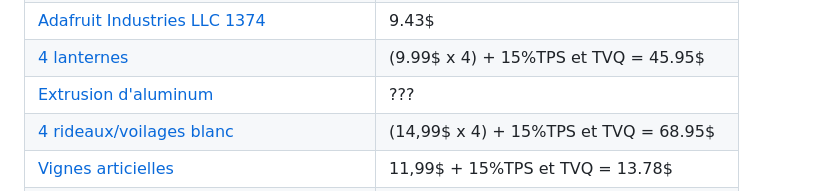
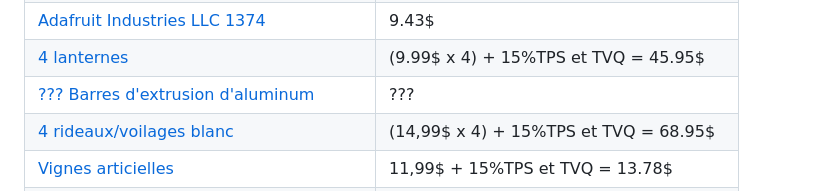
Before and after one commit to Miaou-Mafia/miaourepository, a Markdown page: README.md, the part around the change. Rendered like a GitHub page.

```diff
--- a/README.md
+++ b/README.md
@@ -314,7 +314,7 @@ gantt
 | [YAGEO CFR-25JB-52-3M6](https://www.digikey.ca/en/products/detail/adafruit-industries-llc/1374/6238002)                                                                                                                                               | 0.16$                                 |
 | [Adafruit Industries LLC 1374](https://www.digikey.ca/en/products/detail/yageo/CFR-25JB-52-3M6/1467)                                                                                                                                                  | 9.43$                                 |
 | [4 lanternes](https://www.ikea.com/ca/en/p/borrby-lantern-for-block-candle-indoor-outdoor-black-10156109/)                                                                                                                                            | (9.99$ x 4) + 15%TPS et TVQ = 45.95$  |
-| [Extrusion d'aluminum](???) | ???           |
+| [??? Barres d'extrusion d'aluminum](???) | ???           |
 | [4 rideaux/voilages blanc ](https://www.ikea.com/ca/fr/p/teresia-voilage-2-panneaux-blanc-90232331/)                                                                                                                                                  | (14,99$ x 4) + 15%TPS et TVQ = 68.95$ |
 | [Vignes articielles](https://www.amazon.ca/-/fr/artificielles-d%C3%A9coration-feuilles-suspendues-guirlande/dp/B08BZ6CNVP?source=ps-sl-shoppingads-lpcontext&ref_=fplfs&psc=1&smid=A3MSBQ5ESVX8AF)                                                    | 11,99$ + 15%TPS et TVQ = 13.78$       |
 | [Régulateur de tension](https://addison-electronique.com/fr/regulateur-de-tension-positif-l7812cv-12-v-1-5-a-to-220.html)                                                                                                                             | 1,99$ + 15%TPS et TVQ = 2.29$        |
```
